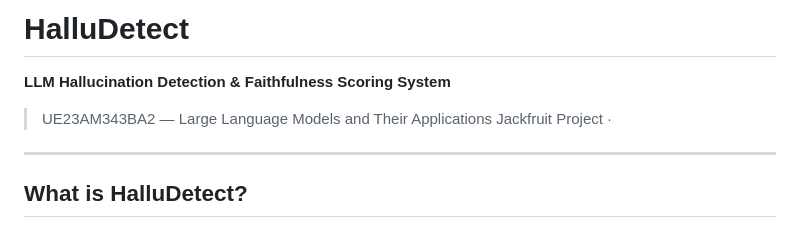
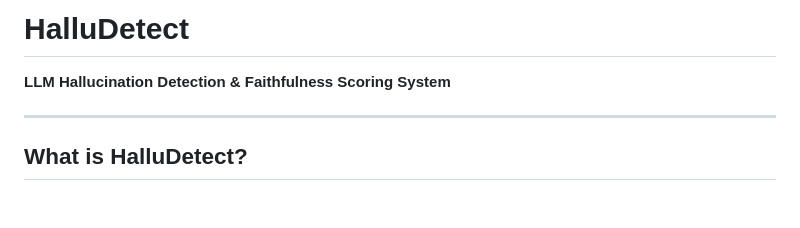
Before and after one commit to tarun0648/Hallucination-Detection-Faithfulness-Scoring-in-LLM, a Markdown page: README.md, the part around the change. Drawn GitHub-style; blank space fills up the shorter version.

Commit message:
Remove project references from README.md

```diff
--- a/README.md
+++ b/README.md
@@ -2,8 +2,7 @@
 
 **LLM Hallucination Detection & Faithfulness Scoring System**
 
-> UE23AM343BA2 — Large Language Models and Their Applications
-> Jackfruit Project ·
+
 
 ---
 
```
